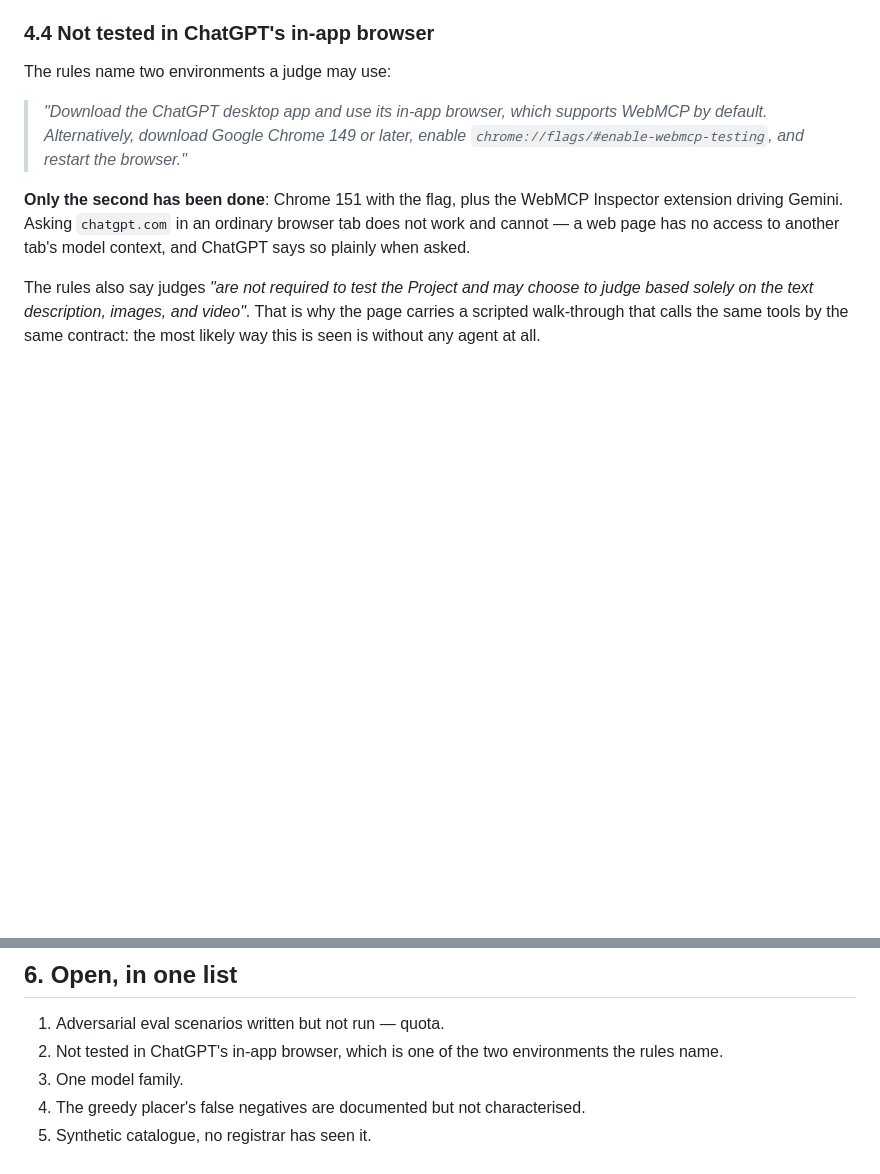
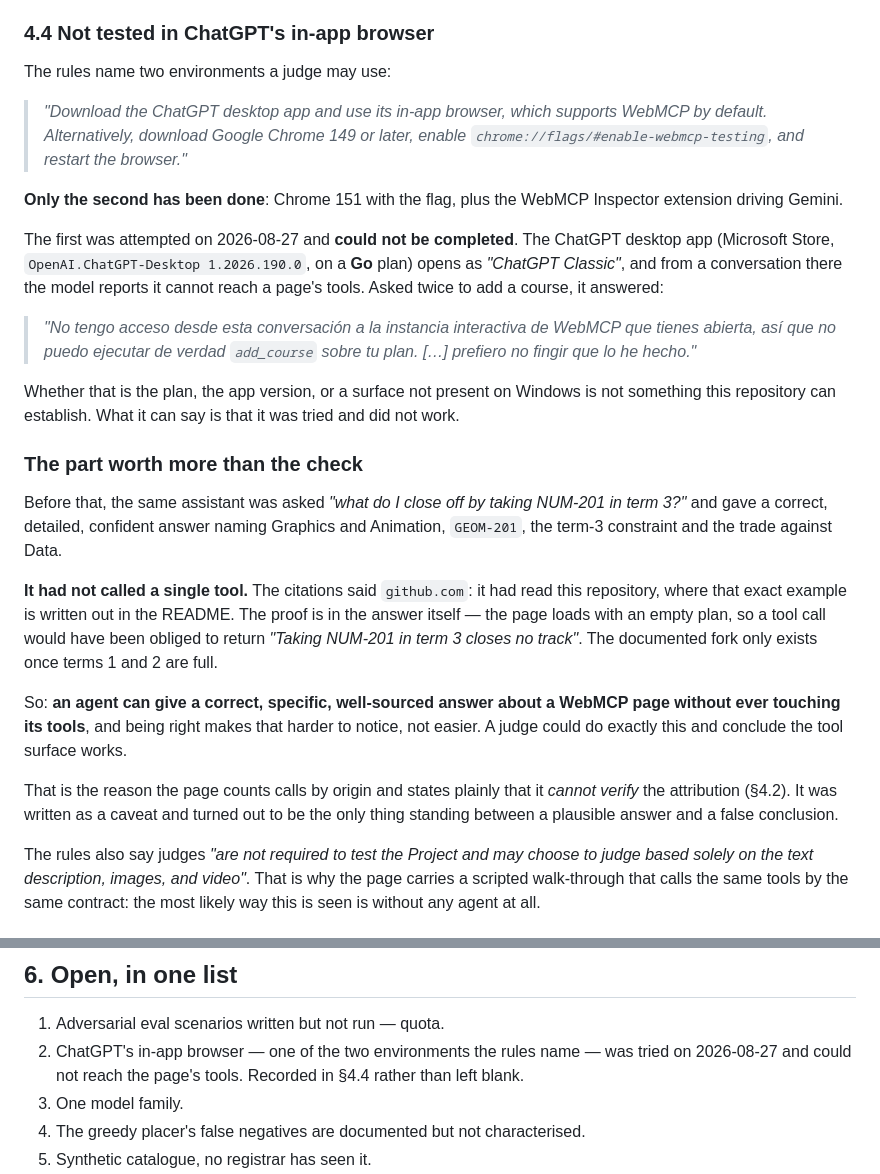
Before and after one commit to hvaler/cursus, a Markdown page: docs/FACTS.md, 2 parts joined by grey strips. Rendered like a GitHub page; blank space fills up the shorter version.

```diff
--- a/docs/FACTS.md
+++ b/docs/FACTS.md
@@ -104,8 +104,38 @@ The rules name two environments a judge may use:
 > and restart the browser."*
 
 **Only the second has been done**: Chrome 151 with the flag, plus the WebMCP Inspector extension
-driving Gemini. Asking `chatgpt.com` in an ordinary browser tab does not work and cannot — a web
-page has no access to another tab's model context, and ChatGPT says so plainly when asked.
+driving Gemini.
+
+The first was attempted on 2026-08-27 and **could not be completed**. The ChatGPT desktop app
+(Microsoft Store, `OpenAI.ChatGPT-Desktop 1.2026.190.0`, on a **Go** plan) opens as *"ChatGPT
+Classic"*, and from a conversation there the model reports it cannot reach a page's tools. Asked
+twice to add a course, it answered:
+
+> *"No tengo acceso desde esta conversación a la instancia interactiva de WebMCP que tienes
+> abierta, así que no puedo ejecutar de verdad `add_course` sobre tu plan. […] prefiero no fingir
+> que lo he hecho."*
+
+Whether that is the plan, the app version, or a surface not present on Windows is not something
+this repository can establish. What it can say is that it was tried and did not work.
+
+### The part worth more than the check
+
+Before that, the same assistant was asked *"what do I close off by taking NUM-201 in term 3?"* and
+gave a correct, detailed, confident answer naming Graphics and Animation, `GEOM-201`, the term-3
+constraint and the trade against Data.
+
+**It had not called a single tool.** The citations said `github.com`: it had read this repository,
+where that exact example is written out in the README. The proof is in the answer itself — the page
+loads with an empty plan, so a tool call would have been obliged to return *"Taking NUM-201 in term
+3 closes no track"*. The documented fork only exists once terms 1 and 2 are full.
+
+So: **an agent can give a correct, specific, well-sourced answer about a WebMCP page without ever
+touching its tools**, and being right makes that harder to notice, not easier. A judge could do
+exactly this and conclude the tool surface works.
+
+That is the reason the page counts calls by origin and states plainly that it *cannot verify* the
+attribution (§4.2). It was written as a caveat and turned out to be the only thing standing between
+a plausible answer and a false conclusion.
 
 The rules also say judges *"are not required to test the Project and may choose to judge based
 solely on the text description, images, and video"*. That is why the page carries a scripted
@@ -144,7 +174,8 @@ remedy — and why they are tested as carefully as the logic underneath.
 ## 6. Open, in one list
 
 1. Adversarial eval scenarios written but not run — quota.
-2. Not tested in ChatGPT's in-app browser, which is one of the two environments the rules name.
+2. ChatGPT's in-app browser — one of the two environments the rules name — was tried on
+   2026-08-27 and could not reach the page's tools. Recorded in §4.4 rather than left blank.
 3. One model family.
 4. The greedy placer's false negatives are documented but not characterised.
 5. Synthetic catalogue, no registrar has seen it.
```
Also changed, not shown: README.md (+14 -0 lines).
